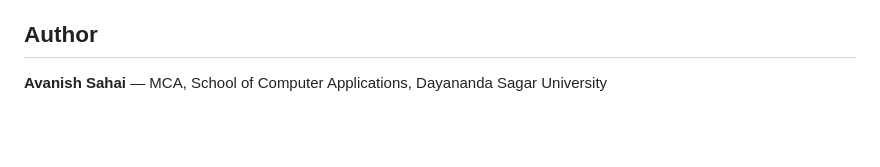
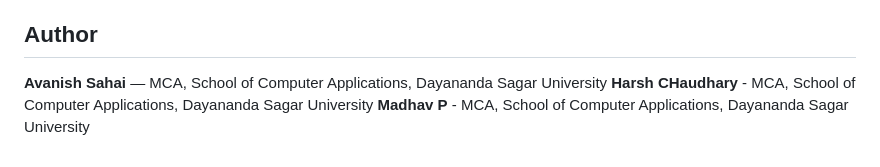
Before and after one commit to Sahai24/Early-Alzheimer-s-Detection, a Markdown page: README.md, the part around the change. Rendered like a GitHub page; blank space fills up the shorter version.

Commit message:
Add authors to README.mdau

```diff
--- a/README.md
+++ b/README.md
@@ -102,3 +102,5 @@ python3 -m http.server 8000
 ## Author
 
 **Avanish Sahai** — MCA, School of Computer Applications, Dayananda Sagar University
+**Harsh CHaudhary** - MCA, School of Computer Applications, Dayananda Sagar University
+**Madhav P** - MCA, School of Computer Applications, Dayananda Sagar University
```
